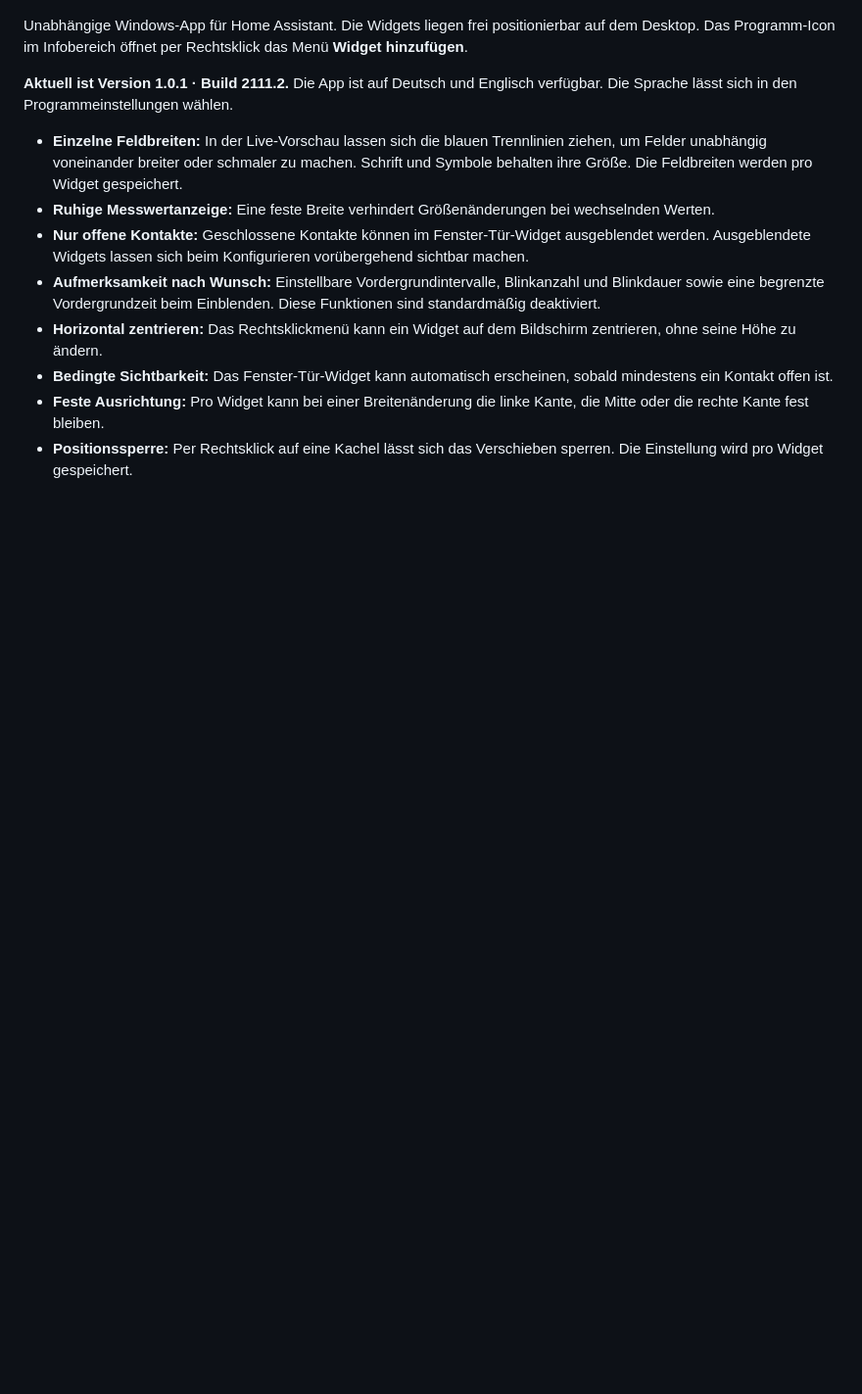
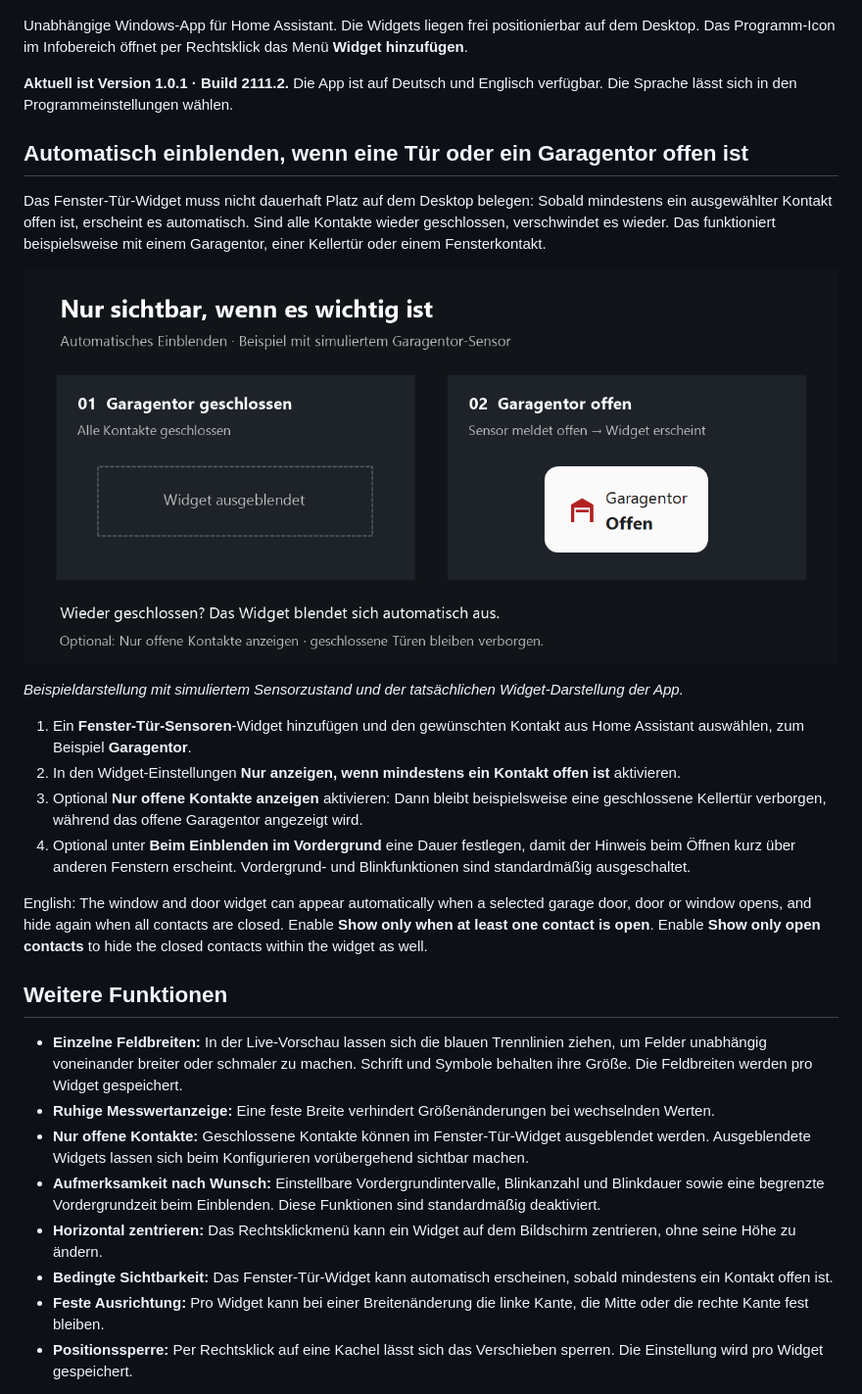
Before and after one commit to kulmi84/desktop-widgets-for-home-assistant, a Markdown page: README.md, the part around the change. Shown at 98% size. GitHub-like rendering; pictures changed too: docs/screenshots/automatisch-einblenden-beispiel.png (added); blank space fills up the shorter version.

Commit message:
Automatisches Einblenden mit Garagentor-Beispiel vorstellen

```diff
--- a/README.md
+++ b/README.md
@@ -8,6 +8,22 @@ Unabhängige Windows-App für Home Assistant. Die Widgets liegen frei positionie
 
 **Aktuell ist Version 1.0.1 · Build 2111.2.** Die App ist auf Deutsch und Englisch verfügbar. Die Sprache lässt sich in den Programmeinstellungen wählen.
 
+## Automatisch einblenden, wenn eine Tür oder ein Garagentor offen ist
+
+Das Fenster-Tür-Widget muss nicht dauerhaft Platz auf dem Desktop belegen: Sobald mindestens ein ausgewählter Kontakt offen ist, erscheint es automatisch. Sind alle Kontakte wieder geschlossen, verschwindet es wieder. Das funktioniert beispielsweise mit einem Garagentor, einer Kellertür oder einem Fensterkontakt.
+
+![Beispiel: Garagentor geschlossen – Widget ausgeblendet; Garagentor offen – Widget erscheint](docs/screenshots/automatisch-einblenden-beispiel.png)
+
+*Beispieldarstellung mit simuliertem Sensorzustand und der tatsächlichen Widget-Darstellung der App.*
+
+1. Ein **Fenster-Tür-Sensoren**-Widget hinzufügen und den gewünschten Kontakt aus Home Assistant auswählen, zum Beispiel **Garagentor**.
+2. In den Widget-Einstellungen **Nur anzeigen, wenn mindestens ein Kontakt offen ist** aktivieren.
+3. Optional **Nur offene Kontakte anzeigen** aktivieren: Dann bleibt beispielsweise eine geschlossene Kellertür verborgen, während das offene Garagentor angezeigt wird.
+4. Optional unter **Beim Einblenden im Vordergrund** eine Dauer festlegen, damit der Hinweis beim Öffnen kurz über anderen Fenstern erscheint. Vordergrund- und Blinkfunktionen sind standardmäßig ausgeschaltet.
+
+English: The window and door widget can appear automatically when a selected garage door, door or window opens, and hide again when all contacts are closed. Enable **Show only when at least one contact is open**. Enable **Show only open contacts** to hide the closed contacts within the widget as well.
+
+## Weitere Funktionen
 - **Einzelne Feldbreiten:** In der Live-Vorschau lassen sich die blauen Trennlinien ziehen, um Felder unabhängig voneinander breiter oder schmaler zu machen. Schrift und Symbole behalten ihre Größe. Die Feldbreiten werden pro Widget gespeichert.
 - **Ruhige Messwertanzeige:** Eine feste Breite verhindert Größenänderungen bei wechselnden Werten.
 - **Nur offene Kontakte:** Geschlossene Kontakte können im Fenster-Tür-Widget ausgeblendet werden. Ausgeblendete Widgets lassen sich beim Konfigurieren vorübergehend sichtbar machen.
```
